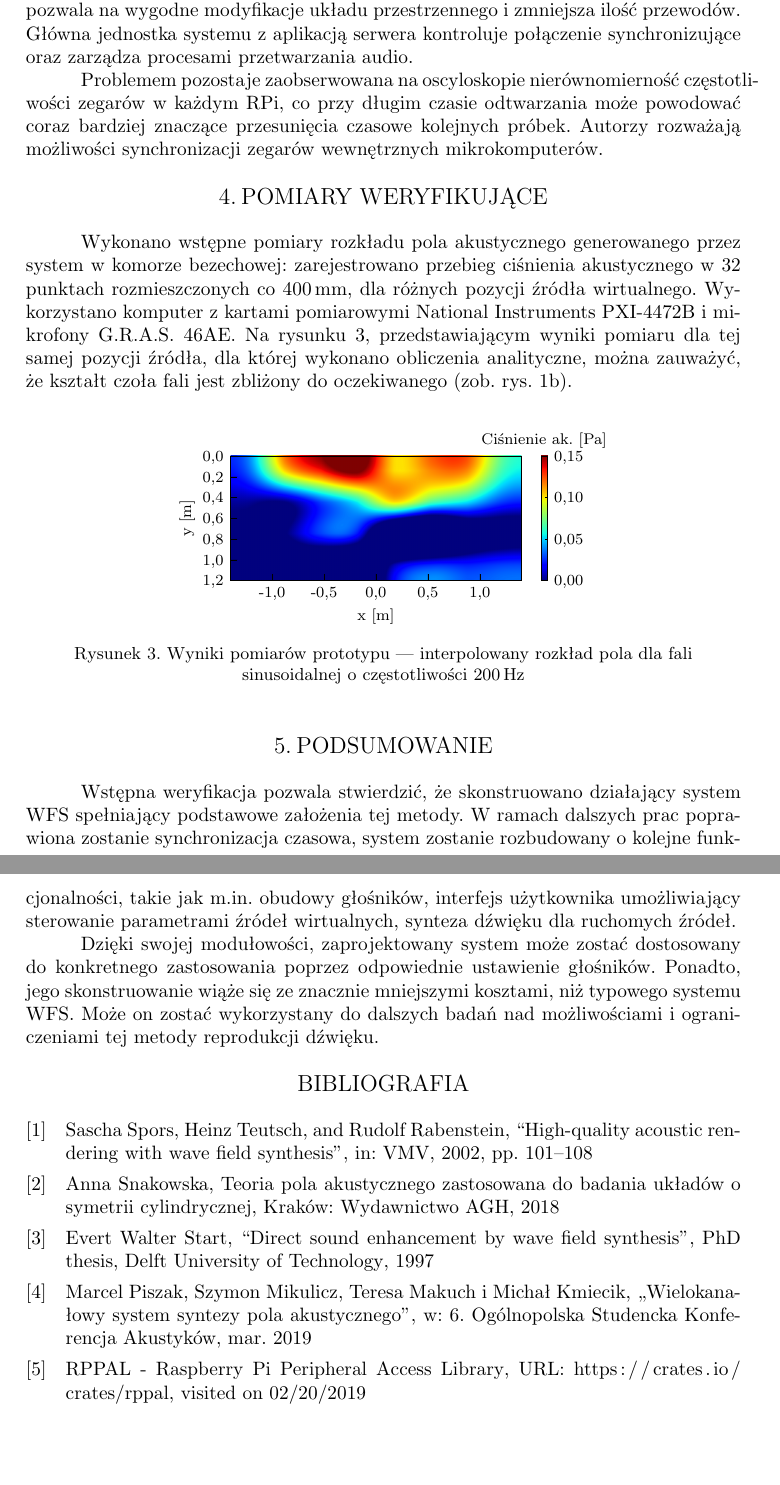
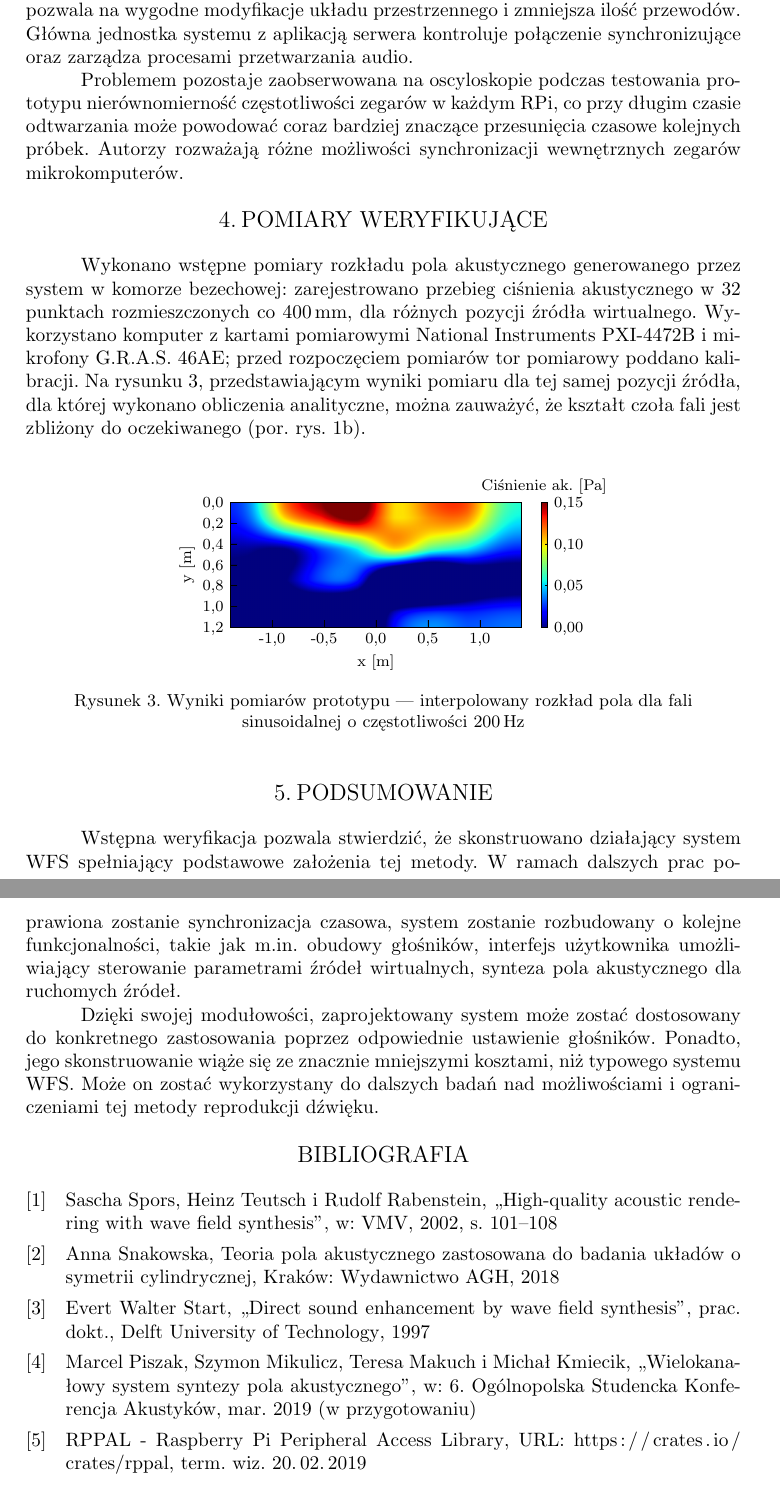
Before and after one commit to LabAcoustics/WFS-Pi-Artykul, a LaTeX document (artykul_IAB.tex, which reads bibliografia.bib): two parts of pages 5 and 6 of 6, joined at a grey line, cut so that both start at the same text, the shorter picture padded with empty space. Compiled offline with pdfLaTeX.

Commit message:
Drobne poprawki - wersja wysłana

```diff
--- a/artykul_IAB.tex
+++ b/artykul_IAB.tex
@@ -59,7 +59,7 @@
 \usepackage[
 style=numeric,
 sorting=none,
-autolang=other,
+autolang=none,
 language=autobib,
 backref=false,
 isbn=true,
@@ -340,9 +340,9 @@ pozwala na wygodne modyfikacje układu przestrzennego i~zmniejsza ilość
 przewodów. Główna jednostka systemu z~aplikacją serwera kontroluje połączenie
 synchronizujące oraz zarządza procesami przetwarzania audio.
 
-Problemem pozostaje zaobserwowana na oscyloskopie nierównomierność częstotli\-wości zegarów w~każdym RPi,
+Problemem pozostaje zaobserwowana na oscyloskopie podczas testowania prototypu nierównomierność częstotliwości zegarów w~każdym RPi,
 co przy długim czasie odtwarzania może powodować coraz bardziej znaczące przesunięcia czasowe kolejnych próbek.
-Autorzy rozważają możliwości synchronizacji zegarów wewnętrznych mikrokomputerów.
+Autorzy rozważają różne możliwości synchronizacji wewnętrznych zegarów mikrokomputerów.
 
 \section{Pomiary weryfikujące}
 
@@ -350,10 +350,10 @@ Wykonano wstępne pomiary rozkładu pola akustycznego generowanego przez system
 w~komorze bezechowej: zarejestrowano przebieg ciśnienia akustycznego w~32 punktach
 rozmieszczonych co~\SI{400}{\milli\metre}, dla różnych pozycji źródła wirtualnego.
 Wykorzystano komputer z~kartami pomiarowymi National Instruments PXI-4472B i~mikrofony
-G.R.A.S. 46AE.
+G.R.A.S. 46AE; przed rozpoczęciem pomiarów tor pomiarowy poddano kalibracji.
 Na rysunku~\ref{r:pomiar_kb}, przedstawiającym wyniki pomiaru dla tej samej pozycji
 źródła, dla której wykonano obliczenia analityczne, można zauważyć,
-że kształt czoła fali jest zbliżony do oczekiwanego (zob. rys.~\ref{r:symulacja}).
+że kształt czoła fali jest zbliżony do oczekiwanego (por. rys.~\ref{r:symulacja}).
 
 \begin{figure}[!tbh]
     \centering
@@ -369,7 +369,7 @@ skonstruowano działający system WFS spełniający podstawowe założenia tej m
 W~ramach dalszych prac poprawiona zostanie synchronizacja czasowa,
 system zostanie rozbudowany o~kolejne funkcjonalności,
 takie jak m.in. obudowy głośników, interfejs użytkownika umożliwiający sterowanie
-parametrami źródeł wirtualnych, synteza dźwięku dla ruchomych źródeł.
+parametrami źródeł wirtualnych, synteza pola akustycznego dla ruchomych źródeł.
 
 Dzięki swojej modułowości, zaprojektowany system może zostać dostosowany do
 konkretnego zastosowania poprzez odpowiednie ustawienie głośników. Ponadto,
--- a/bibliografia.bib
+++ b/bibliografia.bib
@@ -48 +49,3 @@
     month = {mar},
+    year = {2019 (w przygotowaniu)},
+    langid = {polish},
```
Also changed, not shown: artykul_IAB.tex (6 more changed lines), bibliografia.bib (9 more changed lines).
